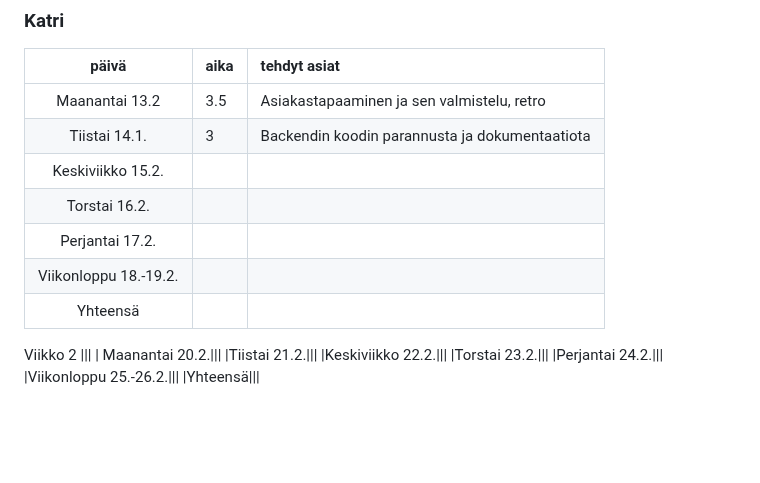
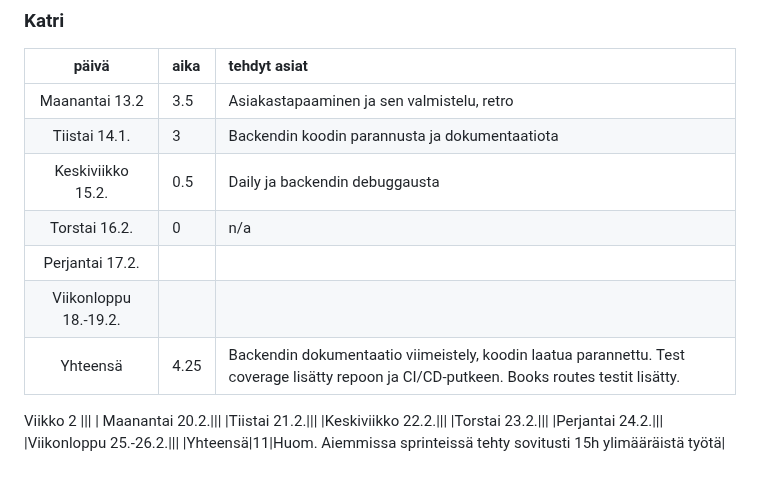
Before and after one commit to movie-book-recommender/movie-book-recommender-project, a Markdown page: Documentation/reports/sprint2.md, the part around the change. GitHub-like rendering; blank space fills up the shorter version.

Commit message:
Weekly report updated.

```diff
--- a/Documentation/reports/sprint2.md
+++ b/Documentation/reports/sprint2.md
@@ -126,11 +126,11 @@ Viikko 2
 | :----:|:-----| :-----|
 | Maanantai 13.2|3.5|Asiakastapaaminen ja sen valmistelu, retro|
 |Tiistai 14.1.|3|Backendin koodin parannusta ja dokumentaatiota|
-|Keskiviikko 15.2.|||
-|Torstai 16.2.|||
+|Keskiviikko 15.2.|0.5|Daily ja backendin debuggausta|
+|Torstai 16.2.|0|n/a|
 |Perjantai 17.2.|||
 |Viikonloppu 18.-19.2.|||
-|Yhteensä|||
+|Yhteensä|4.25|Backendin dokumentaatio viimeistely, koodin laatua parannettu. Test coverage lisätty repoon ja CI/CD-putkeen. Books routes testit lisätty.|
 Viikko 2
 |||
 | Maanantai 20.2.|||
@@ -139,4 +139,4 @@ Viikko 2
 |Torstai 23.2.|||
 |Perjantai 24.2.|||
 |Viikonloppu 25.-26.2.|||
-|Yhteensä|||
+|Yhteensä|11|Huom. Aiemmissa sprinteissä tehty sovitusti 15h ylimääräistä työtä|
```
